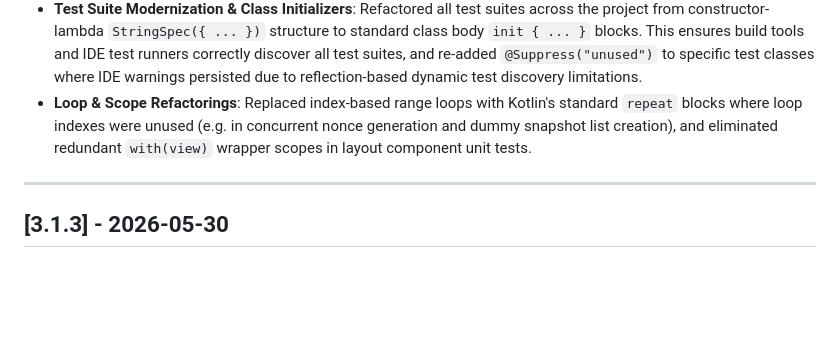
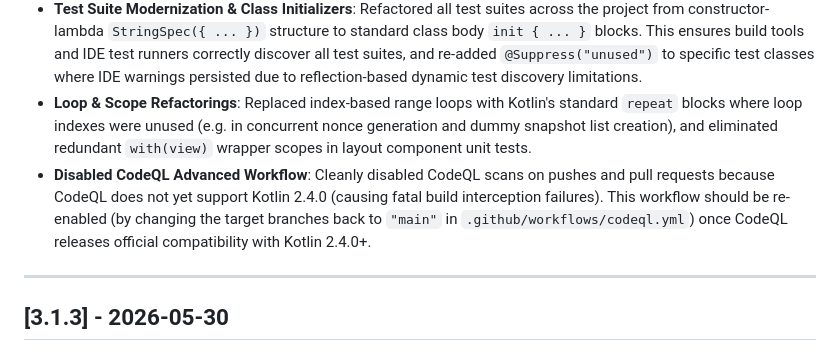
Before and after one commit to HyperVon/new-kraken-rebalancer, a Markdown page: CHANGELOG.md, the part around the change. Drawn GitHub-style; blank space fills up the shorter version.

Commit message:
docs: document CodeQL disablement in CHANGELOG

```diff
--- a/CHANGELOG.md
+++ b/CHANGELOG.md
@@ -27,6 +27,7 @@ to [Semantic Versioning](https://semver.org/spec/v2.0.0.html).
 - **Standardized Koin DI**: Converted manually scoped instantiation blocks in `AppModule.kt` to modern constructor-based bindings via Koin 4's `singleOf`.
 - **Test Suite Modernization & Class Initializers**: Refactored all test suites across the project from constructor-lambda `StringSpec({ ... })` structure to standard class body `init { ... }` blocks. This ensures build tools and IDE test runners correctly discover all test suites, and re-added `@Suppress("unused")` to specific test classes where IDE warnings persisted due to reflection-based dynamic test discovery limitations.
 - **Loop & Scope Refactorings**: Replaced index-based range loops with Kotlin's standard `repeat` blocks where loop indexes were unused (e.g. in concurrent nonce generation and dummy snapshot list creation), and eliminated redundant `with(view)` wrapper scopes in layout component unit tests.
+- **Disabled CodeQL Advanced Workflow**: Cleanly disabled CodeQL scans on pushes and pull requests because CodeQL does not yet support Kotlin 2.4.0 (causing fatal build interception failures). This workflow should be re-enabled (by changing the target branches back to `"main"` in `.github/workflows/codeql.yml`) once CodeQL releases official compatibility with Kotlin 2.4.0+.
 
 ---
 
```
